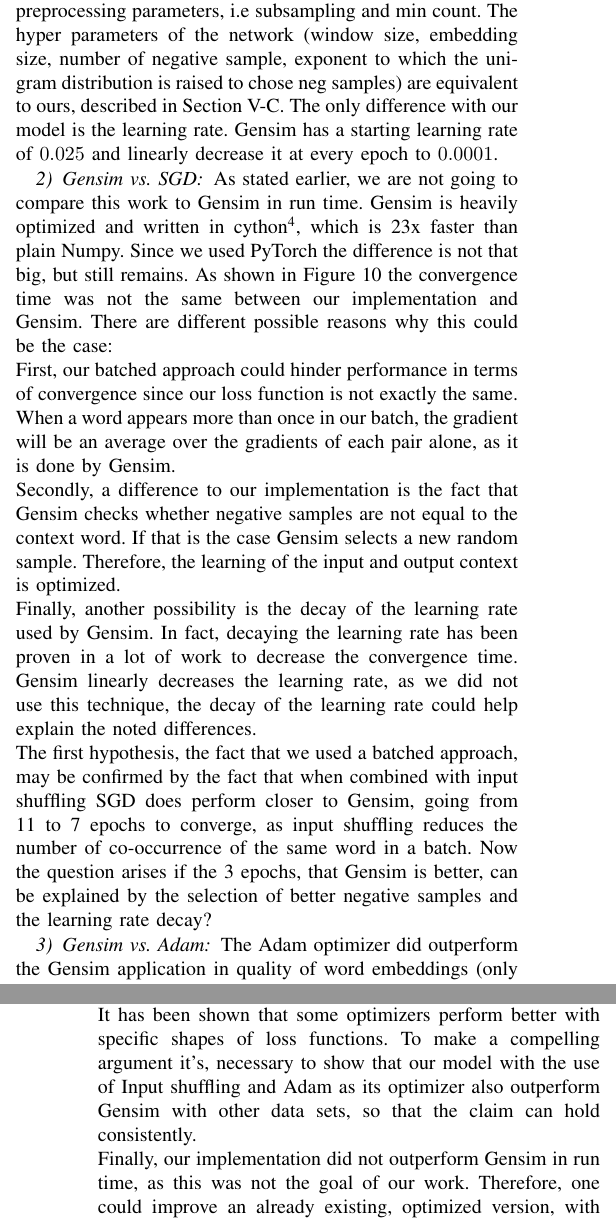
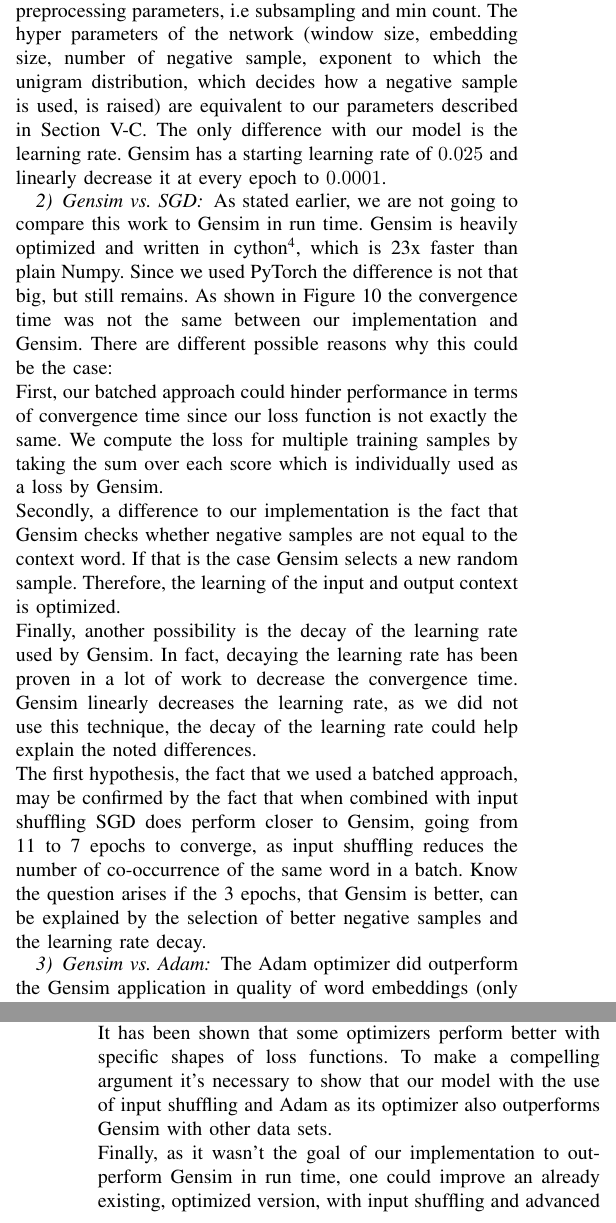
Before and after one commit to c3dric373/Pa-19-SGNS-Optimization, a LaTeX paper (icdm/submission/paper.tex, which reads icdm/submission/includes/discussion.tex): two parts of the columns of pages 10 and 11 of 11, joined at a grey line, cut so that both start at the same text. Compiled offline with pdfLaTeX; a missing font is replaced by an installed copy or a similar font; a LaTeX package or settings file that is missing is left out.

Commit message:
discussion finished reworked

```diff
--- a/icdm/submission/includes/discussion.tex
+++ b/icdm/submission/includes/discussion.tex
@@ -20,18 +20,11 @@ This Section is Structured as follows:First it will describe the used configurat
 
-\iffalse
-As Mikolov et al. published the original paper which introduced the SGNS, it is, of course, relevant to compare ourselves to their work. The first important thing to take under account is that Mikolov et al. only trained their model on a very large google news dataset incorporating more than 3 billion words. This makes the comparison of our work more difficult. But we will make some assumptions, as they could be of value if true.
-In their original paper, Mikolov et al. reported results from computations that took 1 and 3 epochs. We accord these good results, which clearly outperformed our SGD model and Gensim, to the very large dataset and furthermore, as a matter of fact, their results are better with 3 than with 1 epoch. We do not have any information about the convergence time or criterion. Hence it would be interesting to use their dataset for comparison. \\
-One thing we can compare is the quality of our word embeddings. Mikolov et al. did not report any results on their model with the text8 dataset, but they, therefore, published their code. Which was then used by Ji et al \cite{intel} and they tested the model on the text8 dataset. They reported a word similarity of 0.63 on the word similarity task. This is obviously outperformed by all our models. We did not find any explanation on why those results differ as much. \\
-The final assumption is that an advanced optimizer could maybe outperform SGD in terms of quality on a large data set. This will be discussed in further work.
-
-\fi
 
 \subsubsection{Configuration of Gensim}
-To compare our-self in a correct  manner we used the same dataset, with the same preprocessing parameters, i.e subsampling and min count. The hyper parameters of the network (window size, embedding size, number of negative sample, exponent to which the unigram distribution is raised to chose neg samples) are equivalent to ours, described in Section \ref{ssec:config}. The only difference with our model is the learning rate. Gensim has a starting learning rate of $0.025$ and linearly decrease it at every epoch to $0.0001$.
+To compare our-self in a correct  manner we used the same dataset, with the same preprocessing parameters, i.e subsampling and min count. The hyper parameters of the network (window size, embedding size, number of negative sample, exponent to which the unigram distribution, which decides how a negative sample is used, is raised) are equivalent to our parameters described in Section \ref{ssec:config}. The only difference with our model is the learning rate. Gensim has a starting learning rate of $0.025$ and linearly decrease it at every epoch to $0.0001$.
 
 \subsubsection{Gensim vs. SGD}
-As stated earlier, we are not going to compare this work to Gensim in run time. Gensim is heavily optimized and written in cython\footnote{https://rare-technologies.com/word2vec-in-python-part-two-optimizing/}, which is 23x faster than plain Numpy. Since we used PyTorch the difference is not that big, but still remains. As shown in Figure \ref{fig:gensim_vs_adam} the convergence time was not the same between our implementation and Gensim. There are different possible reasons why this could be the case:\\ First, our batched approach could hinder performance in terms of convergence since our loss function is not exactly the same. When a word appears more than once in our batch, the gradient will be an average over the gradients of each pair alone, as it is done by Gensim.\\ Secondly, a difference to our implementation is the fact that Gensim checks whether negative samples are not equal to the context word. If that is the case Gensim selects a new random sample. Therefore, the learning of the input and output context is optimized. \\Finally, another possibility is the decay of the learning rate used by Gensim. In fact, decaying the learning rate has been proven in a lot of work to decrease the convergence time. Gensim linearly decreases the learning rate, as we did not use this technique, the decay of the learning rate could help explain the noted differences. \\ The first hypothesis, the fact that we used a batched approach, may be confirmed by the fact that when combined with input shuffling SGD does perform closer to Gensim, going from 11 to 7 epochs to converge, as input shuffling reduces the number of co-occurrence of the same word in a batch.
-Now the question arises if the 3 epochs, that Gensim is better, can be explained by the selection of better negative samples and the learning rate decay?
+As stated earlier, we are not going to compare this work to Gensim in run time. Gensim is heavily optimized and written in cython\footnote{https://rare-technologies.com/word2vec-in-python-part-two-optimizing/}, which is 23x faster than plain Numpy. Since we used PyTorch the difference is not that big, but still remains. As shown in Figure \ref{fig:gensim_vs_adam} the convergence time was not the same between our implementation and Gensim. There are different possible reasons why this could be the case:\\ First, our batched approach could hinder performance in terms of convergence time since our loss function is not exactly the same. We compute the loss for multiple training samples by taking the sum over each score which is individually used as a loss by Gensim.\\ Secondly, a difference to our implementation is the fact that Gensim checks whether negative samples are not equal to the context word. If that is the case Gensim selects a new random sample. Therefore, the learning of the input and output context is optimized. \\Finally, another possibility is the decay of the learning rate used by Gensim. In fact, decaying the learning rate has been proven in a lot of work to decrease the convergence time. Gensim linearly decreases the learning rate, as we did not use this technique, the decay of the learning rate could help explain the noted differences. \\ The first hypothesis, the fact that we used a batched approach, may be confirmed by the fact that when combined with input shuffling SGD does perform closer to Gensim, going from 11 to 7 epochs to converge, as input shuffling reduces the number of co-occurrence of the same word in a batch.
+Know the question arises if the 3 epochs, that Gensim is better, can be explained by the selection of better negative samples and the learning rate decay.
 
 \subsubsection{Gensim vs. Adam}
 The Adam optimizer did outperform the Gensim application in quality of word embeddings (only slightly: 0.01 correlation coefficient better) and convergence time. Adam converged in 2 epochs while Gensim in 4. To confirm the achieved results we ran each computation 40 times. The results can be seen in Figure \ref{fig:gensim_vs_adam}.
@@ -47,5 +40,5 @@ The Adam optimizer did outperform the Gensim application in quality of word embe
 This work shows that the convergence time of the SGNS could be improved by using input shuffling and advanced optimizers. As with every work, there still exists possible extensions. First and foremost an aspect of our implementation that can be prejudicial is that we only extensively tested our model with one small dataset. The fact that we only used one dataset as well that it's a small one is problematic. \\
 ~~\textit{Problem with a small dataset:} \\ By using a very small dataset we do not use the model in the condition it is most needed for, as the dataset used in practice usually consists of more than 1 billion words. There is a small argument that can be made for machine translation as the use of small parallel corpus is not unusual in this field. \\
 ~~\textit{Problem with using only one dataset:}\\
-It has been shown that some optimizers perform better with specific shapes of loss functions. To make a compelling argument it's, necessary to show that our model with the use of Input shuffling and Adam as its optimizer also outperform Gensim with other data sets, so that the claim can hold consistently.\\
-Finally, our implementation did not outperform Gensim in run time, as this was not the goal of our work. Therefore, one could improve an already existing, optimized version, with input shuffling and advanced optimizers and should achieve a better run time than Gensim.
+It has been shown that some optimizers perform better with specific shapes of loss functions. To make a compelling argument it's necessary to show that our model with the use of input shuffling and Adam as its optimizer also outperforms Gensim with other data sets.\\
+Finally, as it wasn't the goal of our implementation to outperform Gensim in run time, one could improve an already existing, optimized version, with input shuffling and advanced optimizers and should achieve a better run time than Gensim.
```
Also changed, not shown: icdm/submission/includes/discussion.tex (6 more changed lines).
